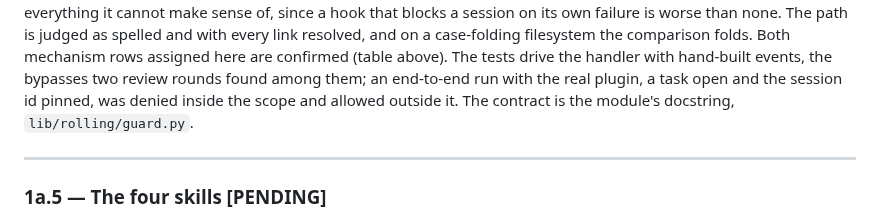
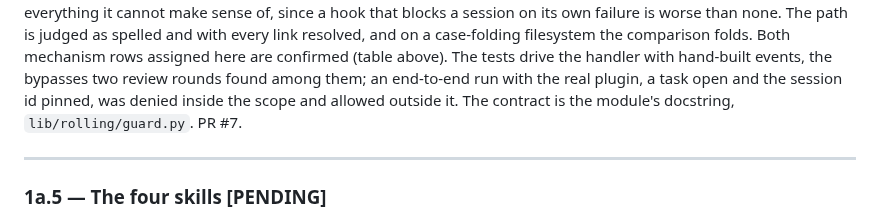
Before and after one commit to kurowski/rollingstart, a Markdown page: docs/plans/p1a-write-mode.md, the part around the change. Rendered like a GitHub page.

Commit message:
docs: 1a.4 is PR #7
The sub-scope records its own PR number, the way 1a.1 through 1a.3b do.

Co-Authored-By: Claude Fable 5.1 <noreply@anthropic.com>
Claude-Session: https://claude.ai/code/session_01X6P54zABxhBhazCERoY1ki

```diff
--- a/docs/plans/p1a-write-mode.md
+++ b/docs/plans/p1a-write-mode.md
@@ -167,7 +167,7 @@ assigned here are confirmed (table above). The tests drive the handler
 with hand-built events, the bypasses two review rounds found among
 them; an end-to-end run with the real plugin, a task open and the
 session id pinned, was denied inside the scope and allowed outside it.
-The contract is the module's docstring, `lib/rolling/guard.py`.
+The contract is the module's docstring, `lib/rolling/guard.py`. PR #7.
 
 ---
 
```
